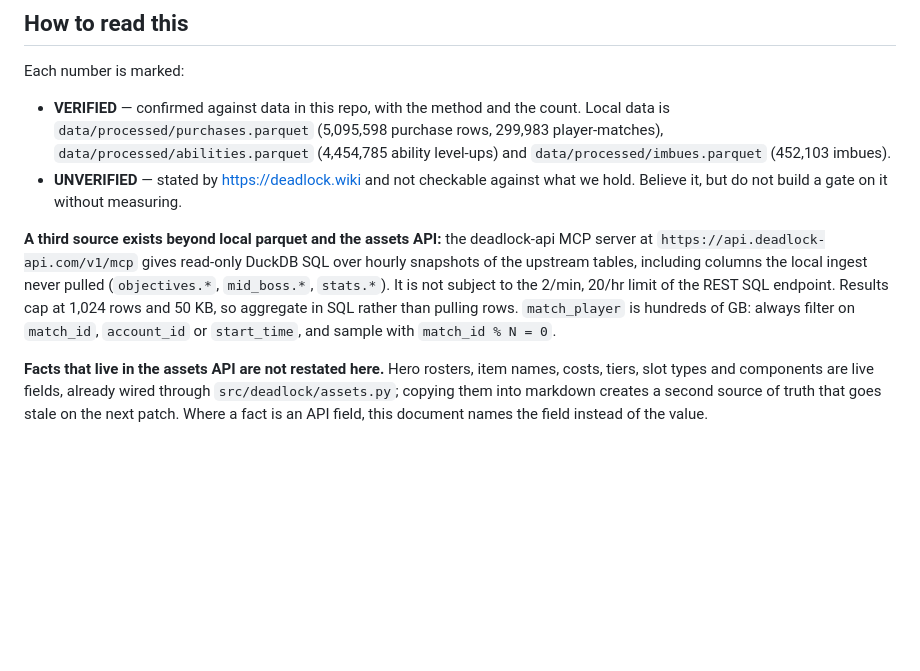
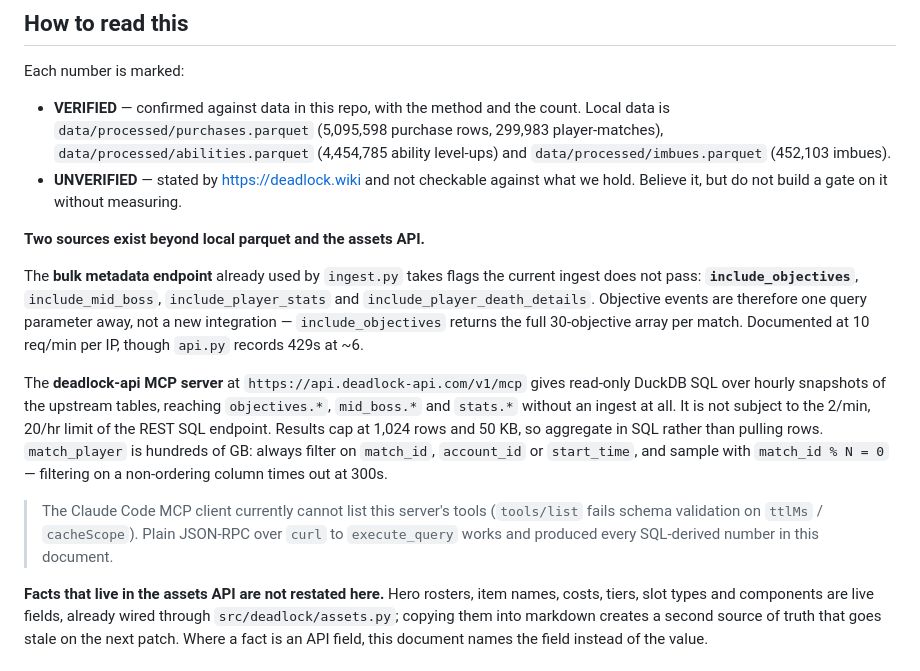
Before and after one commit to quinn-zilly/deadlock-build-modeling, a Markdown page: docs/game-mechanics.md, the part around one of its changes. Rendered like a GitHub page; blank space fills up the shorter version.

```diff
--- a/docs/game-mechanics.md
+++ b/docs/game-mechanics.md
@@ -15,14 +15,28 @@ Each number is marked:
 - **UNVERIFIED** — stated by <https://deadlock.wiki> and not checkable against
   what we hold. Believe it, but do not build a gate on it without measuring.
 
-**A third source exists beyond local parquet and the assets API:** the
-deadlock-api MCP server at `https://api.deadlock-api.com/v1/mcp` gives read-only
-DuckDB SQL over hourly snapshots of the upstream tables, including columns the
-local ingest never pulled (`objectives.*`, `mid_boss.*`, `stats.*`). It is not
+**Two sources exist beyond local parquet and the assets API.**
+
+The **bulk metadata endpoint** already used by `ingest.py` takes flags the
+current ingest does not pass: **`include_objectives`**, `include_mid_boss`,
+`include_player_stats` and `include_player_death_details`. Objective events are
+therefore one query parameter away, not a new integration — `include_objectives`
+returns the full 30-objective array per match. Documented at 10 req/min per IP,
+though `api.py` records 429s at ~6.
+
+The **deadlock-api MCP server** at `https://api.deadlock-api.com/v1/mcp` gives
+read-only DuckDB SQL over hourly snapshots of the upstream tables, reaching
+`objectives.*`, `mid_boss.*` and `stats.*` without an ingest at all. It is not
 subject to the 2/min, 20/hr limit of the REST SQL endpoint. Results cap at 1,024
 rows and 50 KB, so aggregate in SQL rather than pulling rows. `match_player` is
 hundreds of GB: always filter on `match_id`, `account_id` or `start_time`, and
-sample with `match_id % N = 0`.
+sample with `match_id % N = 0` — filtering on a non-ordering column times out at
+300s.
+
+> The Claude Code MCP client currently cannot list this server's tools
+> (`tools/list` fails schema validation on `ttlMs` / `cacheScope`). Plain
+> JSON-RPC over `curl` to `execute_query` works and produced every SQL-derived
+> number in this document.
 
 **Facts that live in the assets API are not restated here.** Hero rosters, item
 names, costs, tiers, slot types and components are live fields, already wired
```
Also changed, not shown: other parts of docs/game-mechanics.md (+51 -3 lines).
